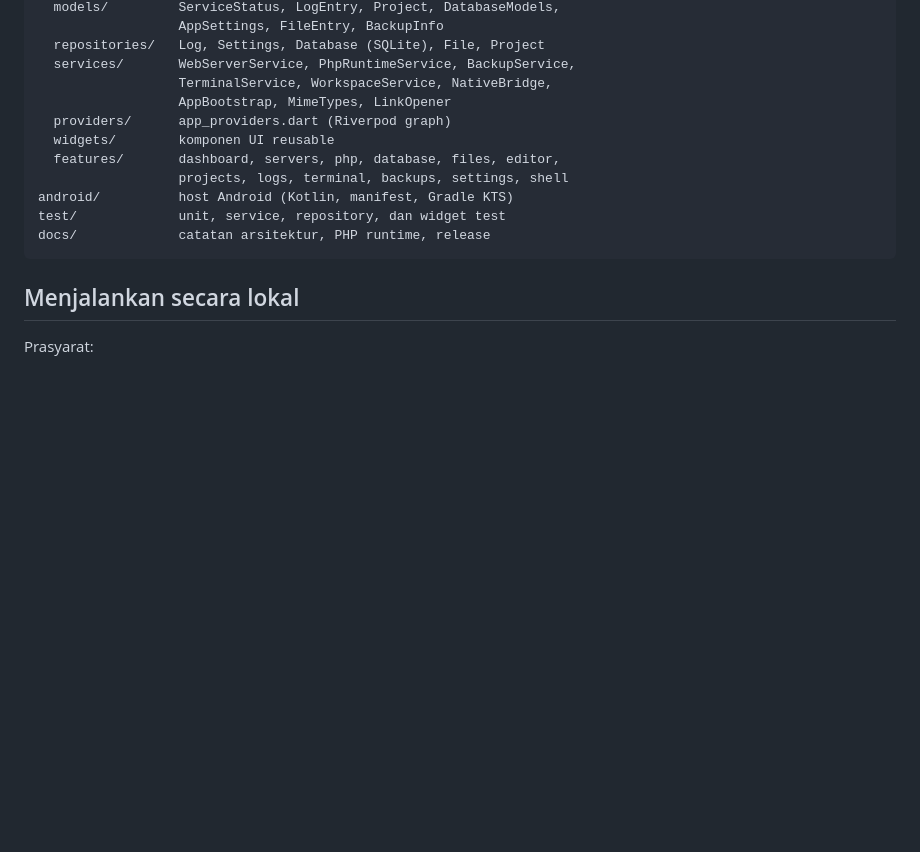
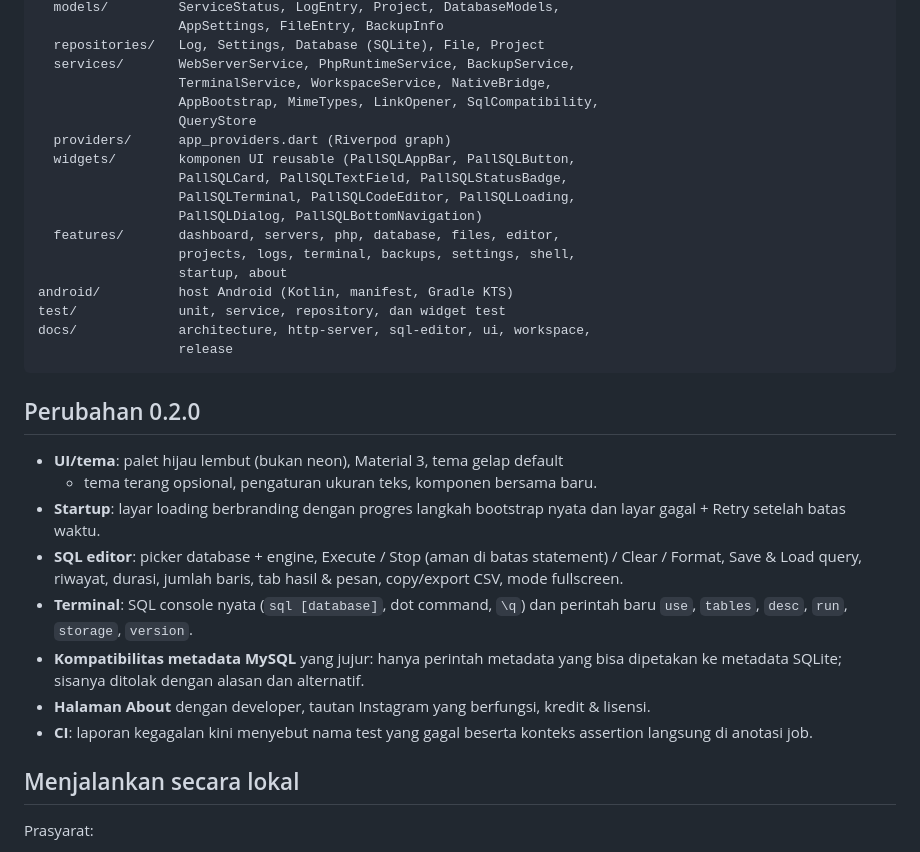
Before and after one commit to HOOOOOOQ/pallsql, a Markdown page: README.md, the part around the change. GitHub-like rendering; blank space fills up the shorter version.

Commit message:
docs: refresh the repository map and add a 0.2.0 changelog
Co-authored-by: arena-agent <297053741+arena-agent@users.noreply.github.com>

````diff
--- a/README.md
+++ b/README.md
@@ -162,15 +162,40 @@ lib/
   repositories/   Log, Settings, Database (SQLite), File, Project
   services/       WebServerService, PhpRuntimeService, BackupService,
                   TerminalService, WorkspaceService, NativeBridge,
-                  AppBootstrap, MimeTypes, LinkOpener
+                  AppBootstrap, MimeTypes, LinkOpener, SqlCompatibility,
+                  QueryStore
   providers/      app_providers.dart (Riverpod graph)
-  widgets/        komponen UI reusable
+  widgets/        komponen UI reusable (PallSQLAppBar, PallSQLButton,
+                  PallSQLCard, PallSQLTextField, PallSQLStatusBadge,
+                  PallSQLTerminal, PallSQLCodeEditor, PallSQLLoading,
+                  PallSQLDialog, PallSQLBottomNavigation)
   features/       dashboard, servers, php, database, files, editor,
-                  projects, logs, terminal, backups, settings, shell
+                  projects, logs, terminal, backups, settings, shell,
+                  startup, about
 android/          host Android (Kotlin, manifest, Gradle KTS)
 test/             unit, service, repository, dan widget test
-docs/             catatan arsitektur, PHP runtime, release
+docs/             architecture, http-server, sql-editor, ui, workspace,
+                  release
 ```
+
+## Perubahan 0.2.0
+
+- **UI/tema**: palet hijau lembut (bukan neon), Material 3, tema gelap default
+  + tema terang opsional, pengaturan ukuran teks, komponen bersama baru.
+- **Startup**: layar loading berbranding dengan progres langkah bootstrap nyata
+  dan layar gagal + Retry setelah batas waktu.
+- **SQL editor**: picker database + engine, Execute / Stop (aman di batas
+  statement) / Clear / Format, Save & Load query, riwayat, durasi, jumlah baris,
+  tab hasil & pesan, copy/export CSV, mode fullscreen.
+- **Terminal**: SQL console nyata (`sql [database]`, dot command, `\q`) dan
+  perintah baru `use`, `tables`, `desc`, `run`, `storage`, `version`.
+- **Kompatibilitas metadata MySQL** yang jujur: hanya perintah metadata yang
+  bisa dipetakan ke metadata SQLite; sisanya ditolak dengan alasan dan
+  alternatif.
+- **Halaman About** dengan developer, tautan Instagram yang berfungsi, kredit &
+  lisensi.
+- **CI**: laporan kegagalan kini menyebut nama test yang gagal beserta konteks
+  assertion langsung di anotasi job.
 
 ## Menjalankan secara lokal
 
````
